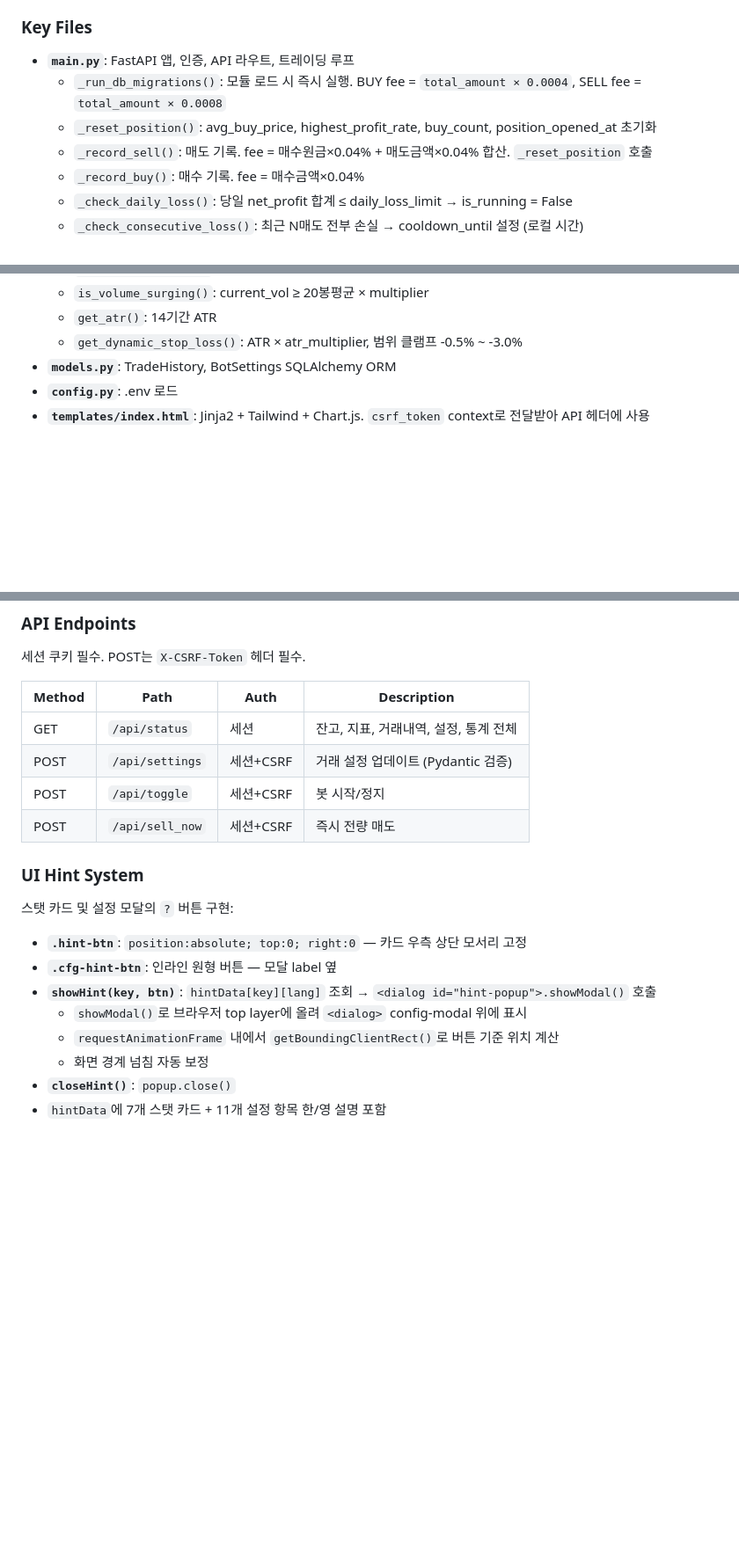
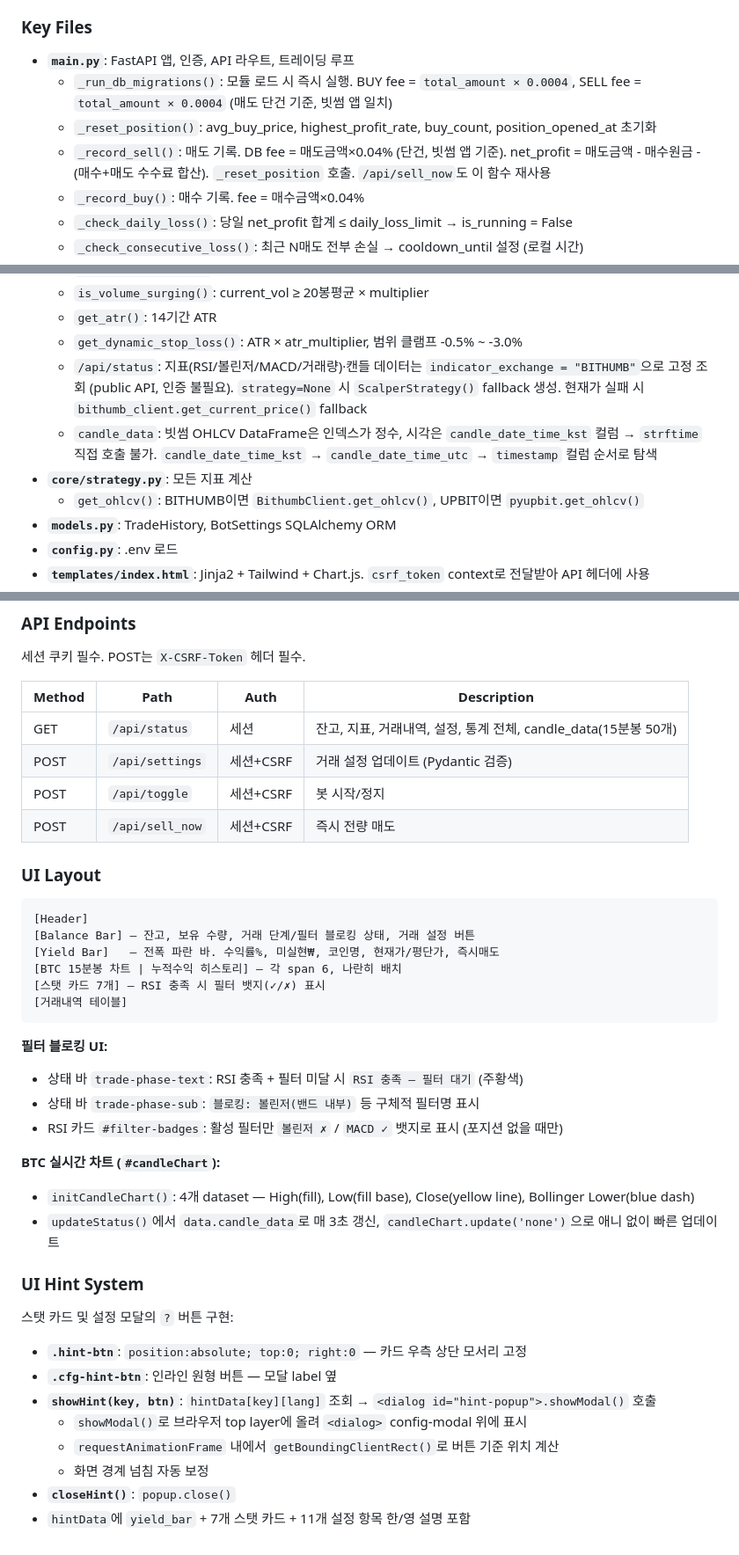
Before and after one commit to syl-deve/btrade, a Markdown page: CLAUDE.md, 3 parts joined by grey strips. Shown at 88% size. GitHub-like rendering; blank space fills up the shorter version.

Commit message:
docs: 레이아웃 개편·수수료 수정·필터 UI 문서 반영
README: 전폭 수익률 바, BTC 실시간 차트, 누적수익 나란히 배치, 필터 블로킹 상태 표시 추가
CLAUDE: fee 컬럼 기준 수정(SELL 단건 0.04%), sell_now → _record_sell() 재사용,
        indicator_exchange=BITHUMB 고정 이유, candle_data 파싱 주의사항,
        UI 레이아웃 구조, 필터 블로킹 UI, BTC 차트 구현 상세 추가

Co-Authored-By: Claude Sonnet 4.6 <noreply@anthropic.com>

````diff
--- a/CLAUDE.md
+++ b/CLAUDE.md
@@ -24,9 +24,9 @@ No automated test suite. No build step.
 ### Key Files
 
 - **`main.py`**: FastAPI 앱, 인증, API 라우트, 트레이딩 루프
-  - `_run_db_migrations()`: 모듈 로드 시 즉시 실행. BUY fee = `total_amount × 0.0004`, SELL fee = `total_amount × 0.0008`
+  - `_run_db_migrations()`: 모듈 로드 시 즉시 실행. BUY fee = `total_amount × 0.0004`, SELL fee = `total_amount × 0.0004` (매도 단건 기준, 빗썸 앱 일치)
   - `_reset_position()`: avg_buy_price, highest_profit_rate, buy_count, position_opened_at 초기화
-  - `_record_sell()`: 매도 기록. fee = 매수원금×0.04% + 매도금액×0.04% 합산. `_reset_position` 호출
+  - `_record_sell()`: 매도 기록. DB fee = 매도금액×0.04% (단건, 빗썸 앱 기준). net_profit = 매도금액 - 매수원금 - (매수+매도 수수료 합산). `_reset_position` 호출. `/api/sell_now`도 이 함수 재사용
   - `_record_buy()`: 매수 기록. fee = 매수금액×0.04%
   - `_check_daily_loss()`: 당일 net_profit 합계 ≤ daily_loss_limit → is_running = False
   - `_check_consecutive_loss()`: 최근 N매도 전부 손실 → cooldown_until 설정 (로컬 시간)
@@ -44,6 +44,10 @@ No automated test suite. No build step.
   - `is_volume_surging()`: current_vol ≥ 20봉평균 × multiplier
   - `get_atr()`: 14기간 ATR
   - `get_dynamic_stop_loss()`: ATR × atr_multiplier, 범위 클램프 -0.5% ~ -3.0%
+  - `/api/status`: 지표(RSI/볼린저/MACD/거래량)·캔들 데이터는 `indicator_exchange = "BITHUMB"`으로 고정 조회 (public API, 인증 불필요). `strategy=None` 시 `ScalperStrategy()` fallback 생성. 현재가 실패 시 `bithumb_client.get_current_price()` fallback
+  - `candle_data`: 빗썸 OHLCV DataFrame은 인덱스가 정수, 시각은 `candle_date_time_kst` 컬럼 → `strftime` 직접 호출 불가. `candle_date_time_kst` → `candle_date_time_utc` → `timestamp` 컬럼 순서로 탐색
+- **`core/strategy.py`**: 모든 지표 계산
+  - `get_ohlcv()`: BITHUMB이면 `BithumbClient.get_ohlcv()`, UPBIT이면 `pyupbit.get_ohlcv()`
 - **`models.py`**: TradeHistory, BotSettings SQLAlchemy ORM
 - **`config.py`**: .env 로드
 - **`templates/index.html`**: Jinja2 + Tailwind + Chart.js. `csrf_token` context로 전달받아 API 헤더에 사용
@@ -104,10 +108,30 @@ No automated test suite. No build step.
 
 | Method | Path | Auth | Description |
 |---|---|---|---|
-| GET | `/api/status` | 세션 | 잔고, 지표, 거래내역, 설정, 통계 전체 |
+| GET | `/api/status` | 세션 | 잔고, 지표, 거래내역, 설정, 통계 전체, candle_data(15분봉 50개) |
 | POST | `/api/settings` | 세션+CSRF | 거래 설정 업데이트 (Pydantic 검증) |
 | POST | `/api/toggle` | 세션+CSRF | 봇 시작/정지 |
 | POST | `/api/sell_now` | 세션+CSRF | 즉시 전량 매도 |
+
+### UI Layout
+
+```
+[Header]
+[Balance Bar] — 잔고, 보유 수량, 거래 단계/필터 블로킹 상태, 거래 설정 버튼
+[Yield Bar]   — 전폭 파란 바. 수익률%, 미실현₩, 코인명, 현재가/평단가, 즉시매도
+[BTC 15분봉 차트 | 누적수익 히스토리] — 각 span 6, 나란히 배치
+[스탯 카드 7개] — RSI 충족 시 필터 뱃지(✓/✗) 표시
+[거래내역 테이블]
+```
+
+**필터 블로킹 UI:**
+- 상태 바 `trade-phase-text`: RSI 충족 + 필터 미달 시 `RSI 충족 — 필터 대기` (주황색)
+- 상태 바 `trade-phase-sub`: `블로킹: 볼린저(밴드 내부)` 등 구체적 필터명 표시
+- RSI 카드 `#filter-badges`: 활성 필터만 `볼린저 ✗` / `MACD ✓` 뱃지로 표시 (포지션 없을 때만)
+
+**BTC 실시간 차트 (`#candleChart`):**
+- `initCandleChart()`: 4개 dataset — High(fill), Low(fill base), Close(yellow line), Bollinger Lower(blue dash)
+- `updateStatus()`에서 `data.candle_data`로 매 3초 갱신, `candleChart.update('none')`으로 애니 없이 빠른 업데이트
 
 ### UI Hint System
 
@@ -120,4 +144,4 @@ No automated test suite. No build step.
   - `requestAnimationFrame` 내에서 `getBoundingClientRect()`로 버튼 기준 위치 계산
   - 화면 경계 넘침 자동 보정
 - **`closeHint()`**: `popup.close()`
-- `hintData`에 7개 스탯 카드 + 11개 설정 항목 한/영 설명 포함
+- `hintData`에 `yield_bar` + 7개 스탯 카드 + 11개 설정 항목 한/영 설명 포함
````
Also changed, not shown: other parts of CLAUDE.md (+1 -1 lines), README.md (+8 -4 lines).
